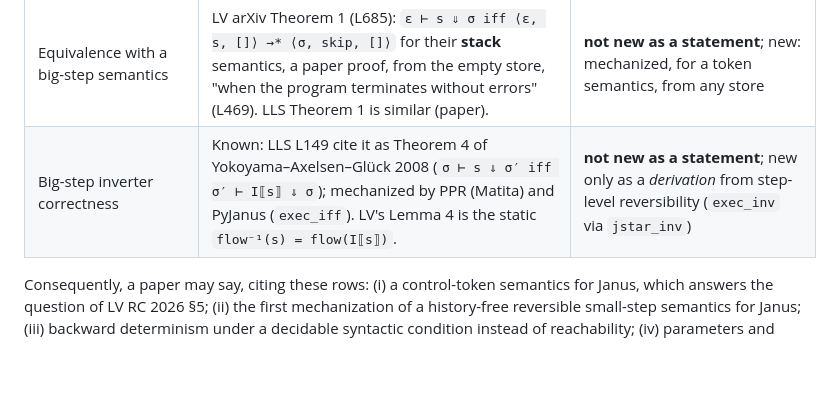
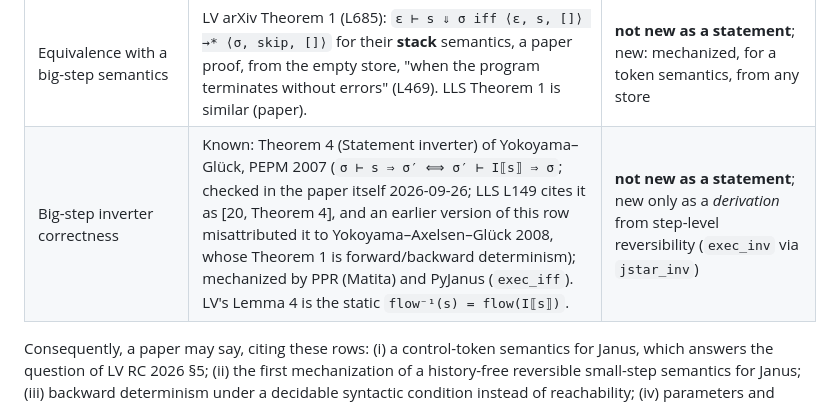
Before and after one commit to yokoyama-lab/rcore-semantics, a Markdown page: janus/LANESE_VIDAL.md, the part around the change. GitHub-like rendering; blank space fills up the shorter version.

Commit message:
docs(janus): attribute big-step inverter correctness to Yokoyama–Glück 2007 Thm 4
Checked in the paper itself; §4b had it as Yokoyama–Axelsen–Glück 2008
(second-hand from LLS L149, whose [20] is YG07).

```diff
--- a/janus/LANESE_VIDAL.md
+++ b/janus/LANESE_VIDAL.md
@@ -206,7 +206,7 @@ What the texts say, by claim:
 | Parameters, `local`/`delocal` | LV arXiv L146: "procedures have neither parameters nor local variables"; LLS L106 likewise; LV RC 2026 L500 lists locals as future work. | **new** against LV/LLS; PyJanus `RevFrame` has both, but big-step only |
 | Arrays | LV has `x[e1] ⊕= e2` (arXiv L133, L290, rule `AssArrS` L372). | **not new**, needed for parity |
 | Equivalence with a big-step semantics | LV arXiv Theorem 1 (L685): `ε ⊢ s ⇓ σ iff ⟨ε, s, []⟩ →* ⟨σ, skip, []⟩` for their **stack** semantics, a paper proof, from the empty store, "when the program terminates without errors" (L469). LLS Theorem 1 is similar (paper). | **not new as a statement**; new: mechanized, for a token semantics, from any store |
-| Big-step inverter correctness | Known: LLS L149 cite it as Theorem 4 of Yokoyama–Axelsen–Glück 2008 (`σ ⊢ s ⇓ σ′ iff σ′ ⊢ I⟦s⟧ ⇓ σ`); mechanized by PPR (Matita) and PyJanus (`exec_iff`). LV's Lemma 4 is the static `flow⁻¹(s) = flow(I⟦s⟧)`. | **not new as a statement**; new only as a *derivation* from step-level reversibility (`exec_inv` via `jstar_inv`) |
+| Big-step inverter correctness | Known: Theorem 4 (Statement inverter) of Yokoyama–Glück, PEPM 2007 (`σ ⊢ s ⇒ σ′ ⟺ σ′ ⊢ I⟦s⟧ ⇒ σ`; checked in the paper itself 2026-09-26; LLS L149 cites it as [20, Theorem 4], and an earlier version of this row misattributed it to Yokoyama–Axelsen–Glück 2008, whose Theorem 1 is forward/backward determinism); mechanized by PPR (Matita) and PyJanus (`exec_iff`). LV's Lemma 4 is the static `flow⁻¹(s) = flow(I⟦s⟧)`. | **not new as a statement**; new only as a *derivation* from step-level reversibility (`exec_inv` via `jstar_inv`) |
 
 Consequently, a paper may say, citing these rows: (i) a control-token semantics for Janus, which
 answers the question of LV RC 2026 §5; (ii) the first mechanization of a history-free reversible
```
